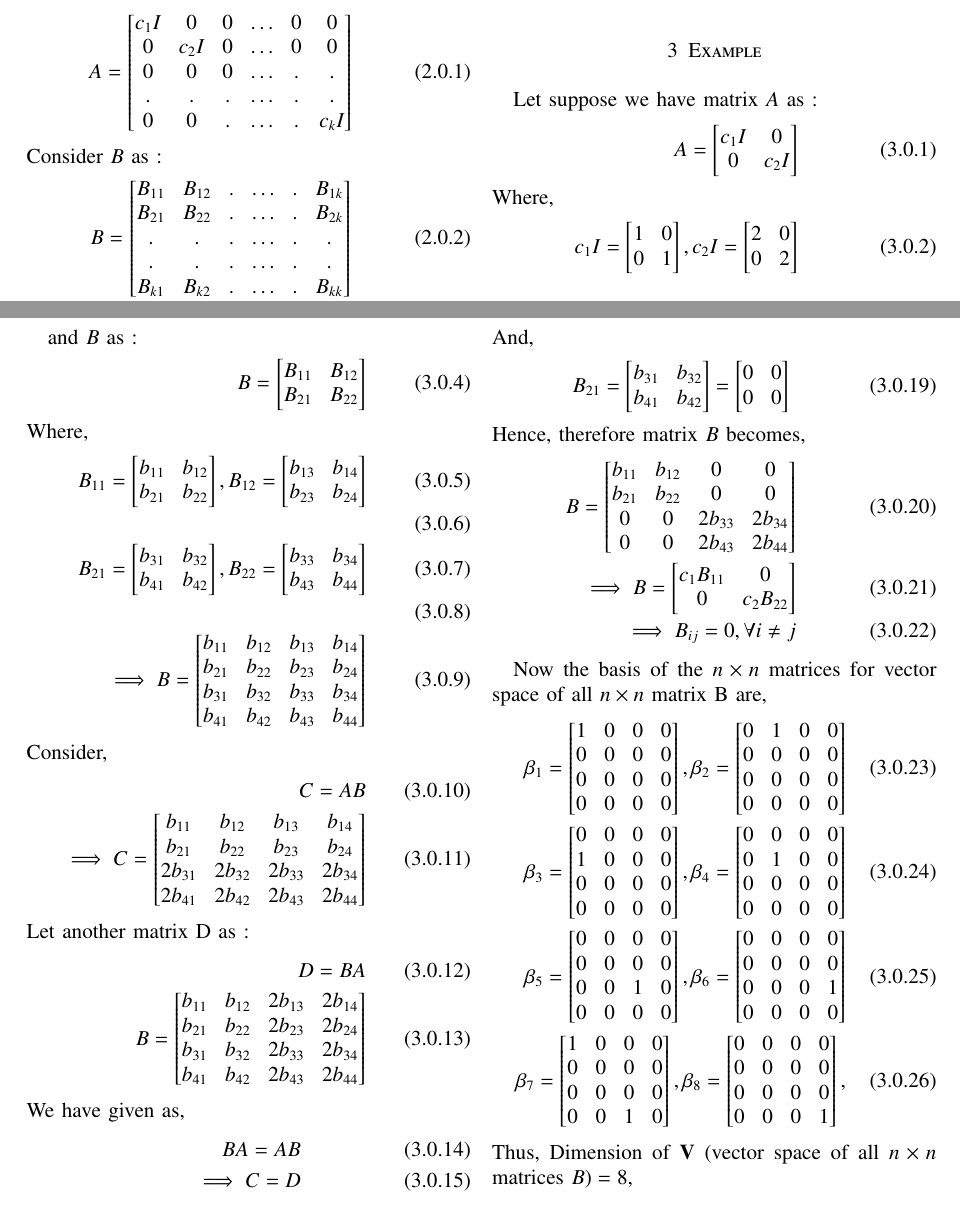
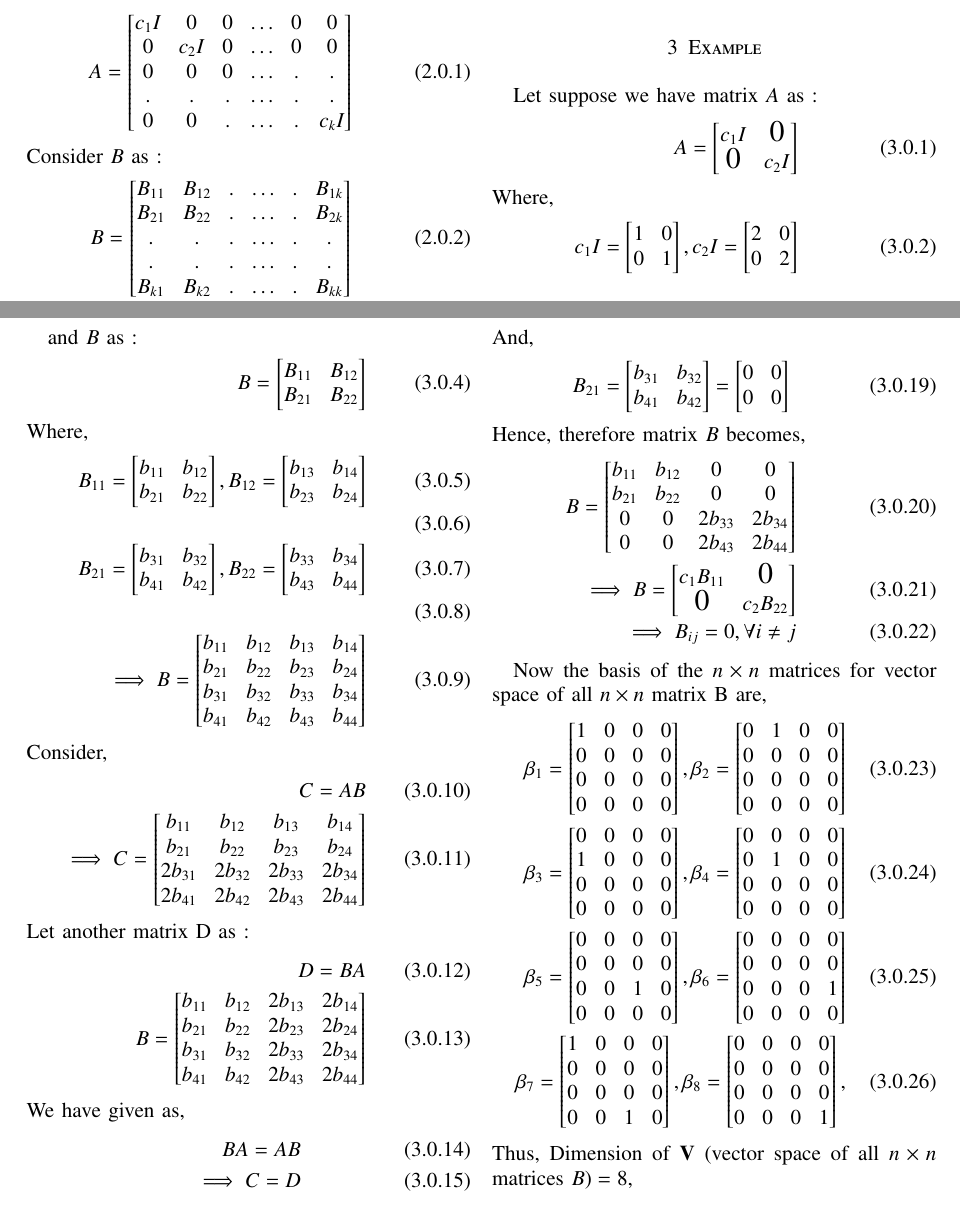
Before and after one commit to Ritesh622/Assignment, a LaTeX problem sheet (Assignment_13/Assignment 13.tex): two parts of pages 1 and 2 of 2, joined at a grey line, cut so that both start at the same text. Compiled offline with pdfLaTeX.

Commit message:
Add files via upload

```diff
--- a/Assignment_13/Assignment 13.tex
+++ b/Assignment_13/Assignment 13.tex
@@ -224,8 +224,8 @@ Where D  represents dimension of matrix. Therefore the dimension of the space of
 Let suppose we have matrix $A$ as :
 \begin{align}
 A =  \begin{bmatrix}
-c_1I & \huge{0} \\
-\huge{0} & c_2I
+c_1I & \bigZero \\
+\bigZero  & c_2I
 \end{bmatrix}
 \intertext{Where,}
 c_1I = \begin{bmatrix}
@@ -329,8 +329,8 @@ b_{21} & b_{22}  & 0       & 0  \\
 0      & 0       & 2b_{43} & 2b_{44}
 \end{bmatrix}\\
 \implies B =  \begin{bmatrix}
-c_1B_{11} & \huge{0} \\
-\huge{0}  & c_2B_{22}
+c_1B_{11} &\bigZero  \\
+\bigZero   & c_2B_{22}
 \end{bmatrix}\\
 \implies B_{ij} = 0, \forall i \neq j
 \end{align}
```
Also changed, not shown: Assignment_13/Assignment 13.pdf, Assignment_13/Assignment 13.tex (2 more changed lines).
